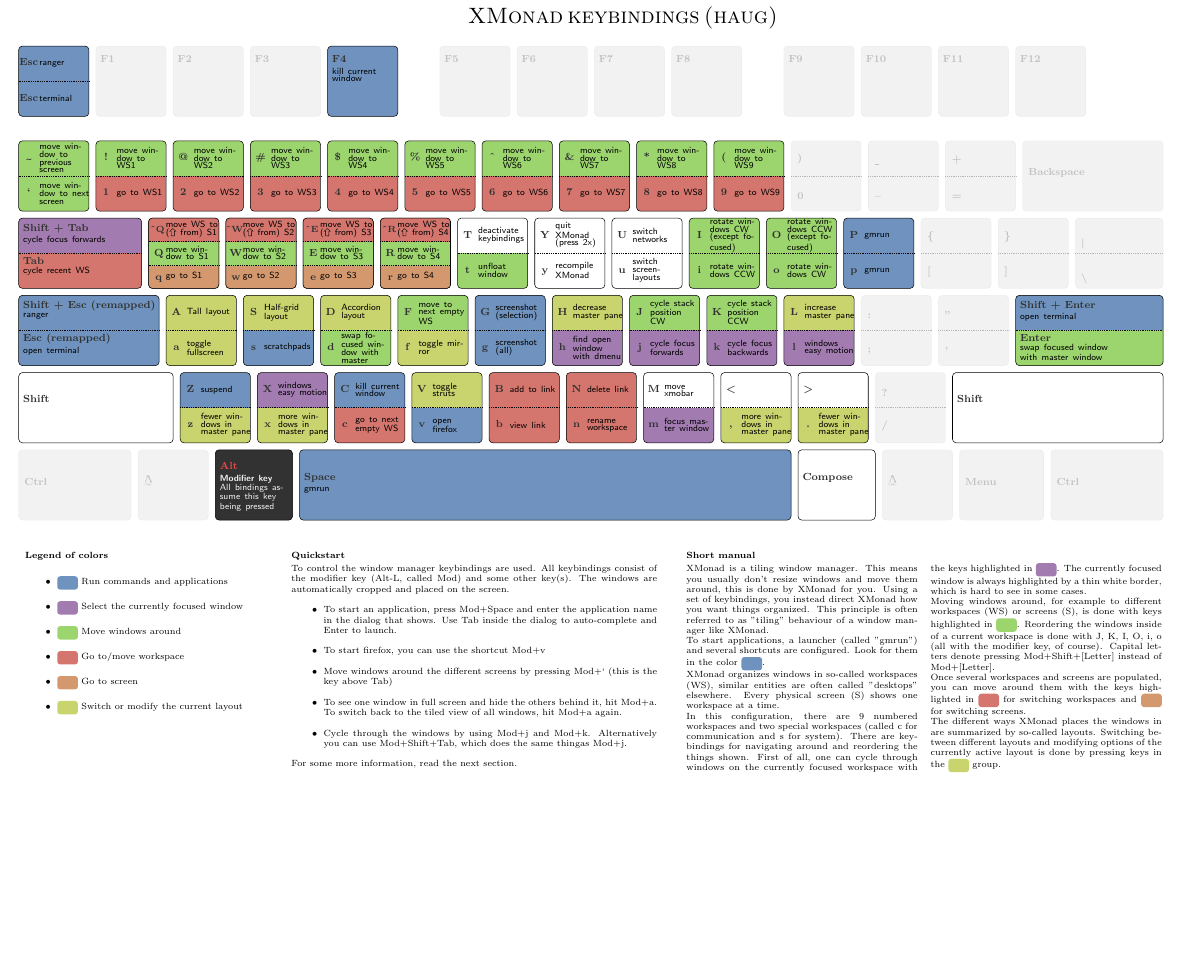
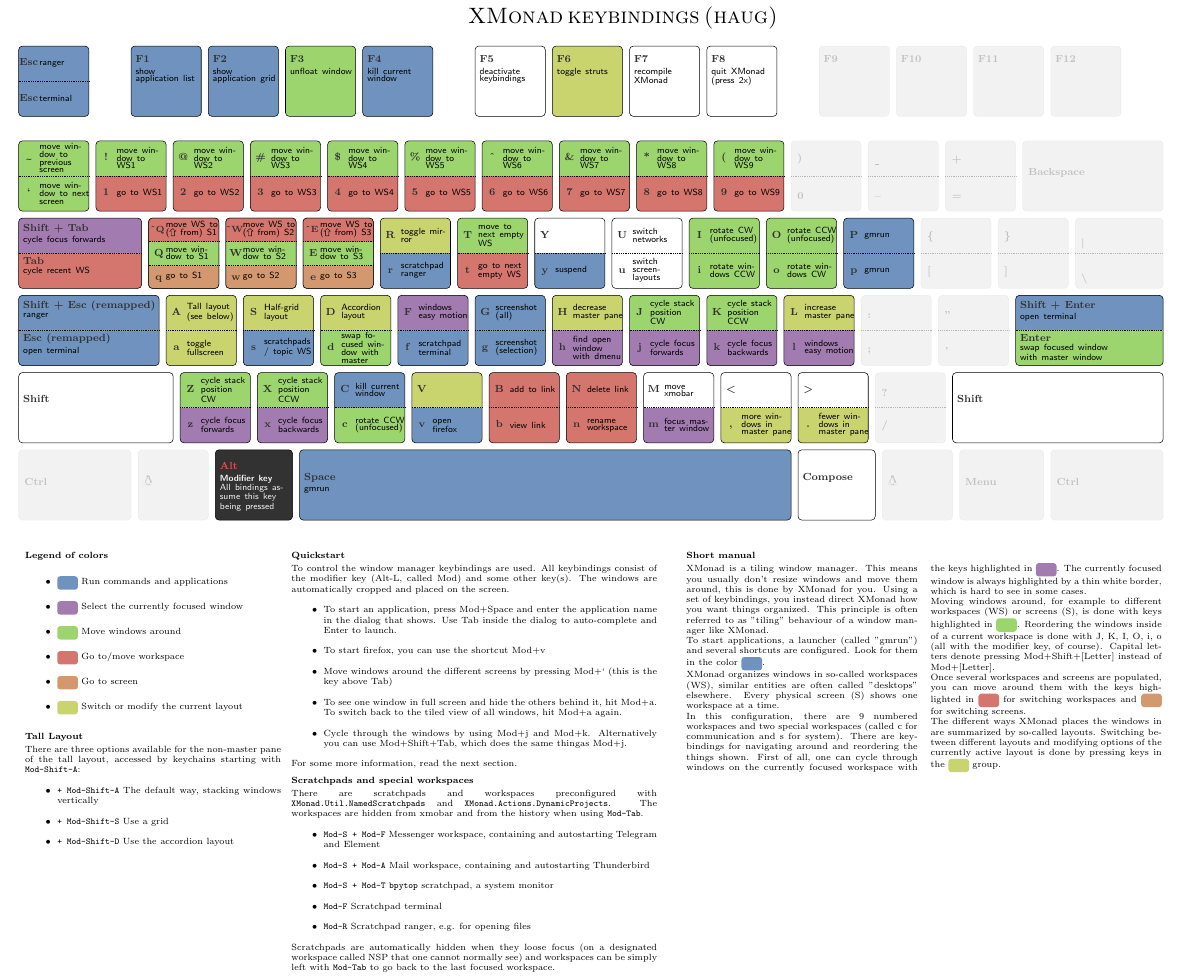
Before and after one commit to pguenth/config, a LaTeX document (cheatsheets/xmonad/xmonad-haug.tex): part of the page, cut so that both start at the same text, the shorter picture padded with empty space. Compiled offline with pdfLaTeX.

Commit message:
Revised xmonad keybindings and scratchpads

```diff
--- a/cheatsheets/xmonad/xmonad-haug.tex
+++ b/cheatsheets/xmonad/xmonad-haug.tex
@@ -25,7 +25,7 @@
 \usepackage{tcolorbox}
 \usepackage{multicol}
 
-\usepackage[paperwidth=32.5cm, paperheight=22cm] {geometry}
+\usepackage[paperwidth=32.5cm, paperheight=28cm] {geometry}
 \geometry{top=2mm,bottom=0mm,left=-3mm,right=0mm}
 
 \usepackage[oldsyntax]{stackengine}
@@ -111,6 +111,11 @@
            +(0,0.85\base) node[text width=10cm,text height=1,anchor=north west] {\keyname{#1}\vspace{3px}\keydesc{#2}};
     \setlength{\X}{\X + \base + #3\sep}
 }
+\def\fkey#1#2#3 {
+    \draw[fill=#3] ++(\X,\Y)       rectangle +(\base,\base)
+           +(0,0.85\base) node[text width=10cm,text height=1,anchor=north west] {\keyname{#1}\vspace{3px}\keydesc{#2}};
+    \setlength{\X}{\X + \base + \sep}
+}
 \def\unusedfkey#1#2 { % the second argument is just to allow spaces before the first one
     \fill[very nearly transparent,gray]
          ++(\X,\Y) rectangle +(\base,\base);
@@ -252,16 +268,17 @@
     \newcommand{\frowsep}{6}
     \X=0\unit
     \pgfmathparse{2*\frowsep}
-    \keyd          {Esc}{ranger},{Esc}{terminal},{groupApplications}{groupApplications}
-    \unusedfkey           {F1}
-    \unusedfkey      {F2}
-    \unusedfkey           {F3}
+    \keydspace          {Esc}{ranger},{Esc}{terminal},{groupApplications}{groupApplications}
+    \fkey           {F1}{show\\application list}{groupApplications}
+    \fkey           {F2}{show\\ application grid}{groupApplications}
+    \fkey           {F3}{unfloat window}{groupMoveWindows}
     \fkeyd           {F4}{kill current\\window}{\frowsep}{groupApplications}
 
-    \unusedfkey           {F5}
-    \unusedfkey           {F6}
-    \unusedfkey           {F7}
-    \unusedfkey           {F8}{\frowsep}
+    \fkey           {F5}{deactivate\\ keybindings}{white}
+    \fkey           {F6}{toggle struts}{groupLayout}
+    \fkey           {F7}{recompile\\XMonad}{white}
+    \fkeyd           {F8}{quit XMonad\\(press 2x)}{\frowsep}{white}
+
     \unusedfkey      {F9}
     \unusedfkey           {F10}
     \unusedfkey      {F11}
@@ -305,12 +322,12 @@
 
     \keydd           {\textasciicircum W}{move~WS~to (\shift~from)~S2},W{move window to S2},w{go to S2},{groupWS}{groupMoveWindows}{groupScreens}
     \keydd          {\textasciicircum E}{move~WS~to (\shift~from)~S3},E{move window to S3},e{go to S3},{groupWS}{groupMoveWindows}{groupScreens}
-        \keydd          {\textasciicircum R}{move~WS~to (\shift~from)~S4},R{move window to S4},r{go to S4},{groupWS}{groupMoveWindows}{groupScreens}
-    \keyd          T{deactivate keybindings},t{unfloat window},{white}{groupMoveWindows}
-    \keyd           Y{quit XMonad\\(press 2x)},y{recompile XMonad},{white}{white}
+        \keyd          R{toggle mirror},r{scratchpad\\ranger},{groupLayout}{groupApplications}
+    \keyd          T{move to next empty WS},t{go to next empty WS},{groupMoveWindows}{groupWS}
+    \keyd           Y{},y{suspend},{white}{groupApplications}
     \keyd           U{switch\\networks},u{switch screenlayouts},{white}{white}
-    \keyd          I{rotate windows CW (except focused)},i{rotate windows CCW},{groupMoveWindows}{groupMoveWindows}
-    \keyd          O{rotate windows CCW (except focused)},o{rotate windows CW},{groupMoveWindows}{groupMoveWindows}
+    \keyd          I{rotate CW \\ (unfocused)},i{rotate windows CCW},{groupMoveWindows}{groupMoveWindows}
+    \keyd          O{rotate CCW \\ (unfocused)},o{rotate windows CW},{groupMoveWindows}{groupMoveWindows}
     \keyd          P{gmrun},p{gmrun},{groupApplications}{groupApplications}
     \unusedkey           \{{},[{}
     \unusedkey           \}{},]{}
@@ -326,11 +343,11 @@
     % home row
     \X=0\unit
     \longfkeydd (2\base) {Esc (remapped)}{ranger}{open terminal},{groupApplications}{groupApplications}
-    \keyd          A{Tall layout},a{toggle fullscreen},{groupLayout}{groupLayout}
-    \keyd           S{Half-grid layout},s{scratchpads},{groupLayout}{groupApplications}
+    \keyd          A{Tall layout (see below)},a{toggle fullscreen},{groupLayout}{groupLayout}
+    \keyd           S{Half-grid layout},s{scratchpads\\/ topic WS},{groupLayout}{groupApplications}
     \keyd           D{Accordion layout},d{swap focused window with master},{groupLayout}{groupMoveWindows}
-    \keyd           F{move to next empty WS},f{toggle mirror},{groupMoveWindows}{groupLayout}
-    \keyd           G{screenshot (selection)},g{screenshot (all)},{groupApplications}{groupApplications}
+    \keyd           F{windows easy motion},f{scratchpad\\ terminal},{groupSwitchWindows}{groupApplications}
+    \keyd           G{screenshot (all)},g{screenshot (selection)},{groupApplications}{groupApplications}
     \keyd           H{decrease master pane},h{find open\\ window\\with dmenu},{groupLayout}{groupSwitchWindows}
     \keyd          J{cycle stack position\\CW},j{cycle focus forwards},{groupMoveWindows}{groupSwitchWindows}
     \keyd          K{cycle stack position\\CCW},k{cycle focus backwards},{groupMoveWindows}{groupSwitchWindows}
@@ -343,10 +360,10 @@
     % lower row
     \X=0\unit
     \longfkeyd      (2\base + 2\sep) {Shift}{}{white}
-    \keyd          Z{suspend},z{fewer win-\\dows in\\master pane},{groupApplications}{groupLayout}
-    \keyd          X{windows easy motion},x{more win-\\dows in\\master pane},{groupSwitchWindows}{groupLayout}
-    \keyd           C{kill current window},c{go to next empty WS},{groupApplications}{groupWS}
-    \keyd          V{toggle\\struts},v{open\\firefox},{groupLayout}{groupApplications}
+    \keyd          Z{cycle stack position\\CW},z{cycle focus forwards},{groupMoveWindows}{groupSwitchWindows}
+    \keyd          X{cycle stack position\\CCW},x{cycle focus backwards},{groupMoveWindows}{groupSwitchWindows}
+    \keyd           C{kill current window},c{rotate CCW \\ (unfocused)},{groupApplications}{groupMoveWindows}
+    \keyd          V{},v{open\\firefox},{groupLayout}{groupApplications}
     \keyd           B{add to link},b{view link},{groupWS}{groupWS}
     \keyd           N{delete link},n{rename workspace},{groupWS}{groupWS}
     \keyd          M{move\\xmobar},m{focus master window},{white}{groupSwitchWindows}
@@ -429,12 +446,35 @@
       \end{itemize}
     }
 }
+\def\blockD{
+    \makeblock{7cm}{Tall Layout}{
+    There are three options available for the non-master pane of the tall layout, accessed by keychains starting with \shortcut{Mod-Shift-A}:
+      \begin{itemize}
+          \item \shortcut{+ Mod-Shift-A} The default way, stacking windows vertically
+          \item \shortcut{+ Mod-Shift-S} Use a grid
+          \item \shortcut{+ Mod-Shift-D} Use the accordion layout
+      \end{itemize}
+    }
+}
+\def\blockE{
+    \makeblock{10cm}{Scratchpads and special workspaces}{
+        There are scratchpads and workspaces preconfigured with \texttt{XMonad.Util.NamedScratchpads} and \texttt{XMonad.Actions.DynamicProjects}. The workspaces are hidden from xmobar and from the history when using \shortcut{Mod-Tab}.
+      \begin{itemize}
+          \item \shortcut{Mod-S + Mod-F} Messenger workspace, containing and autostarting Telegram and Element
+          \item \shortcut{Mod-S + Mod-A} Mail workspace, containing and autostarting Thunderbird
+          \item \shortcut{Mod-S + Mod-T} \texttt{bpytop} scratchpad, a system monitor
+          \item \shortcut{Mod-F} Scratchpad terminal
+          \item \shortcut{Mod-R} Scratchpad ranger, e.g. for opening files
+      \end{itemize}
+      Scratchpads are automatically hidden when they loose focus (on a designated workspace called NSP that one cannot normally see) and workspaces can be simply left with \shortcut{Mod-Tab} to go back to the last focused workspace.
+    }
+}
 
 \vspace{+2ex}
 \hspace{2ex}
 \scriptsize
-\Shortunderstack{ {\protect\blockC} }
-\Shortunderstack{ {\protect\blockA}  }
+\Shortunderstack{  {\protect\blockC} {\protect\blockD} }
+\Shortunderstack{ {\protect\blockA}   {\protect\blockE} }
 \hspace*{4ex}
 \Shortunderstack{ {\protect\blockB}  }
 %\Shortunderstack{ {\protect\blockK} }
```
Also changed, not shown: cheatsheets/xmonad/xmonad-haug.pdf, cheatsheets/xmonad/xmonad-haug.tex (11 more changed lines), 1 other file.
